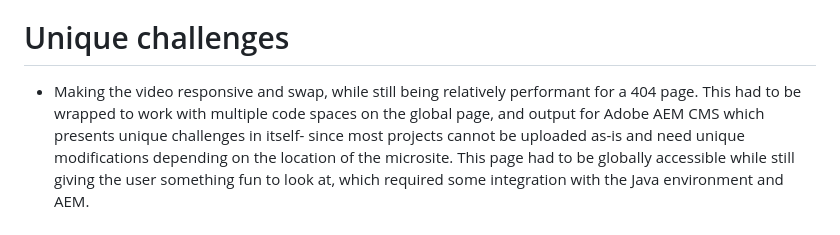
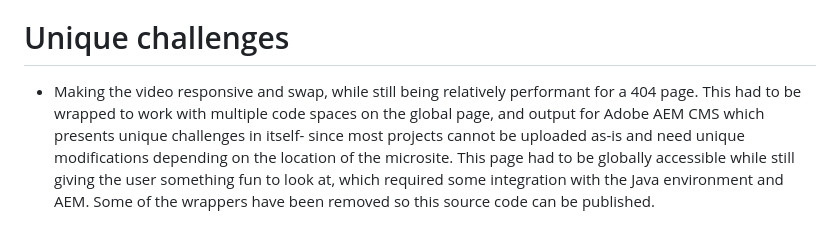
Before and after one commit to ColorInCodeMe/codesample-vans404-rebuilt, a Markdown page: README.md, the part around the change. Rendered like a GitHub page.

```diff
--- a/README.md
+++ b/README.md
@@ -9,7 +9,7 @@
 - Works responsively and cross-browser
 - uses jquery for interactive elements
 # Unique challenges
-- Making the video responsive and swap, while still being relatively performant for a 404 page. This had to be wrapped to work with multiple code spaces on the global page, and output for Adobe AEM CMS which presents unique challenges in itself- since most projects cannot be uploaded as-is and need unique modifications depending on the location of the microsite. This page had to be globally accessible while still giving the user something fun to look at, which required some integration with the Java environment and AEM.
+- Making the video responsive and swap, while still being relatively performant for a 404 page. This had to be wrapped to work with multiple code spaces on the global page, and output for Adobe AEM CMS which presents unique challenges in itself- since most projects cannot be uploaded as-is and need unique modifications depending on the location of the microsite. This page had to be globally accessible while still giving the user something fun to look at, which required some integration with the Java environment and AEM. Some of the wrappers have been removed so this source code can be published.
 
 
 # this repo is cloneable, so you can reproduce it on a local env. Copied instructions from my boilerplate are below:
```
